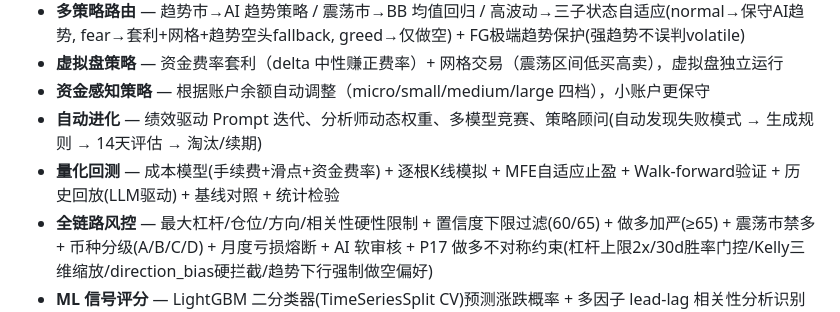
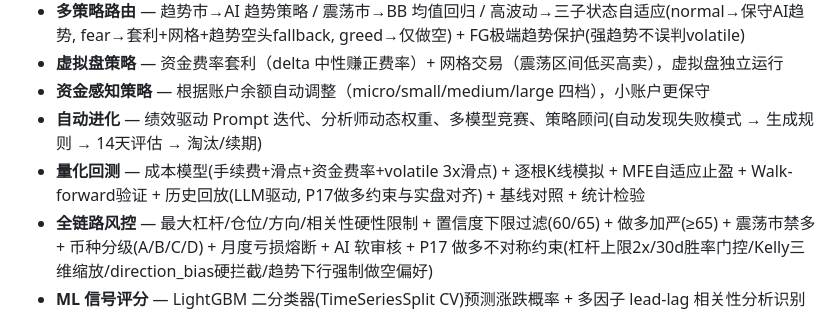
Before and after one commit to ruiwang20010702/cryptobot, a Markdown page: README.md, the part around the change. Drawn GitHub-style.

```diff
--- a/README.md
+++ b/README.md
@@ -28,7 +28,7 @@ collect → screen ──┬─→ analyze → research ─┐
 - **虚拟盘策略** — 资金费率套利（delta 中性赚正费率）+ 网格交易（震荡区间低买高卖），虚拟盘独立运行
 - **资金感知策略** — 根据账户余额自动调整（micro/small/medium/large 四档），小账户更保守
 - **自动进化** — 绩效驱动 Prompt 迭代、分析师动态权重、多模型竞赛、策略顾问(自动发现失败模式 → 生成规则 → 14天评估 → 淘汰/续期)
-- **量化回测** — 成本模型(手续费+滑点+资金费率) + 逐根K线模拟 + MFE自适应止盈 + Walk-forward验证 + 历史回放(LLM驱动) + 基线对照 + 统计检验
+- **量化回测** — 成本模型(手续费+滑点+资金费率+volatile 3x滑点) + 逐根K线模拟 + MFE自适应止盈 + Walk-forward验证 + 历史回放(LLM驱动, P17做多约束与实盘对齐) + 基线对照 + 统计检验
 - **全链路风控** — 最大杠杆/仓位/方向/相关性硬性限制 + 置信度下限过滤(60/65) + 做多加严(≥65) + 震荡市禁多 + 币种分级(A/B/C/D) + 月度亏损熔断 + AI 软审核 + P17 做多不对称约束(杠杆上限2x/30d胜率门控/Kelly三维缩放/direction_bias硬拦截/趋势下行强制做空偏好)
 - **ML 信号评分** — LightGBM 二分类器(TimeSeriesSplit CV)预测涨跌概率 + 多因子 lead-lag 相关性分析识别预测因子
 - **Telegram 双向交互** — 11 个命令(status/signals/positions/balance/liq/pnl/edge/weights/risk/alerts/help) + 生命周期通知，Freqtrade 离线自动 fallback 虚拟盘
```
Also changed, not shown: CLAUDE.md (+3 -3 lines), docs/roadmap.md (+7 -5 lines).
